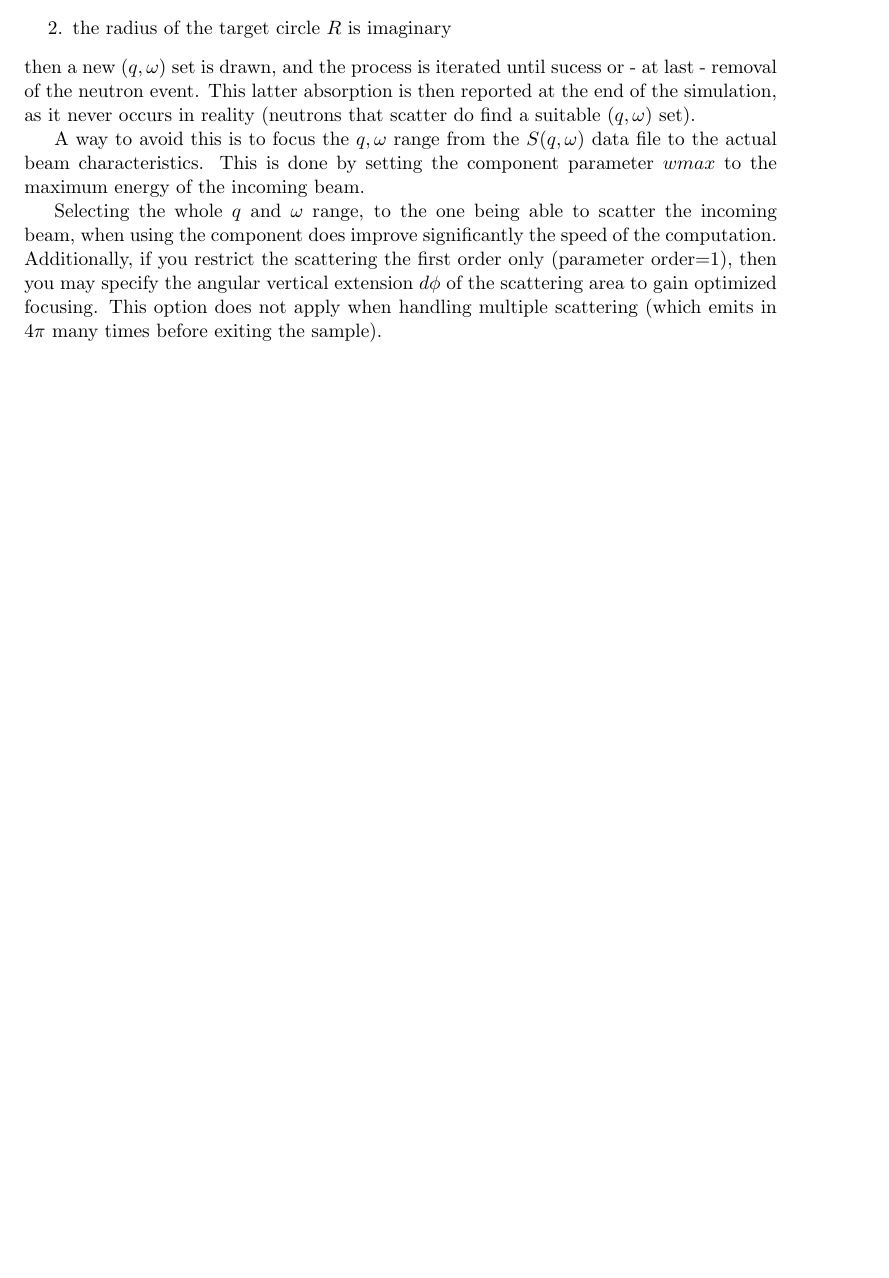
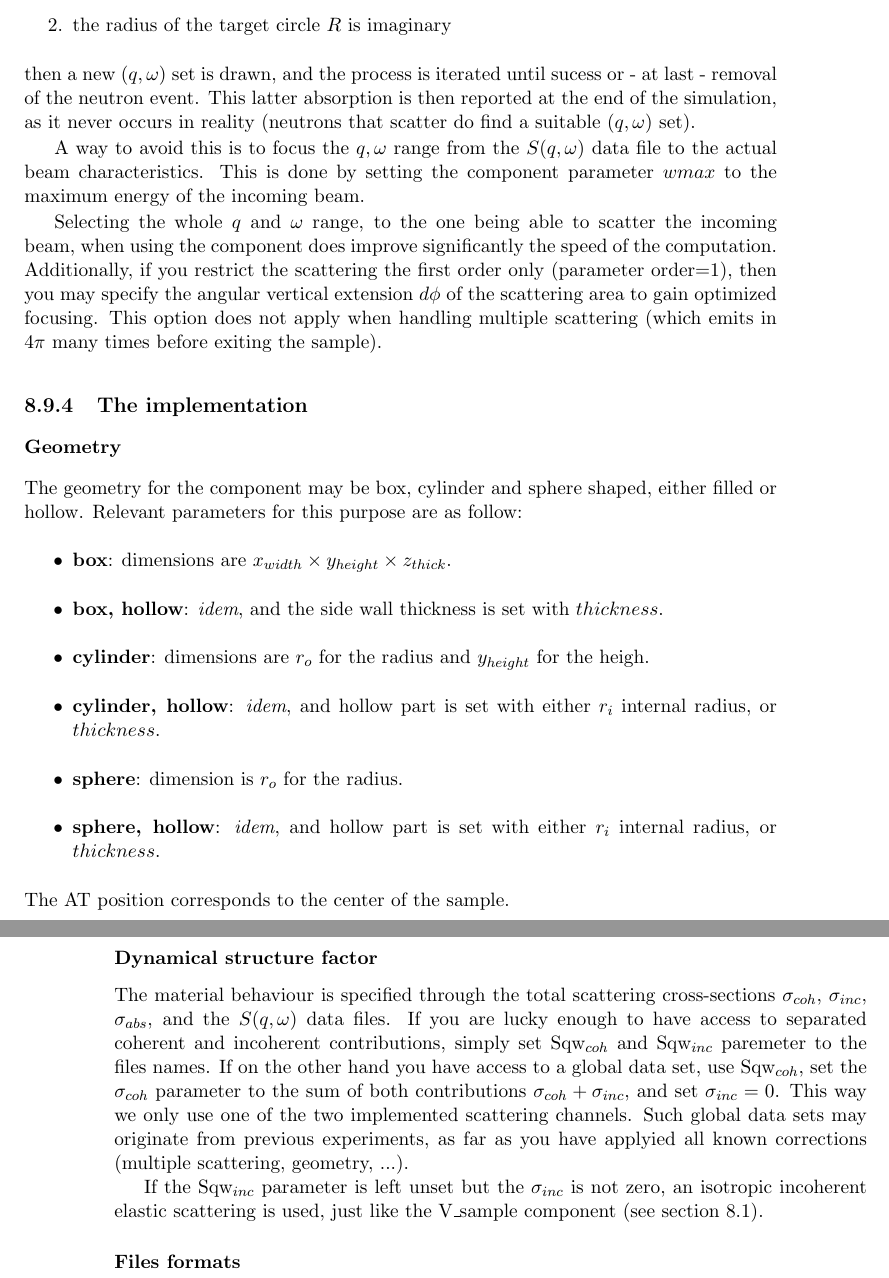
Before and after one commit to jonasstein/mcstastex, a LaTeX thesis (trunk/Component_manual.tex, which reads trunk/isotropic_sqw.tex): part of page 79 of 116 before the commit and two parts of pages 79 and 80 of 118 after it, the two joined at a grey line, cut so that both start at the same text, the shorter picture padded with empty space. Compiled offline with LaTeX, dvips and Ghostscript.

Commit message:
starting to document usage of isotropic sqw
git-svn-id: https://svn.mccode.org/svn/McStasTeX@92 feec88ba-9254-4c29-afb0-2c2f27bf560d

```diff
--- a/trunk/Component_manual.tex
+++ b/trunk/Component_manual.tex
@@ -16,7 +16,7 @@
 \usepackage{makeidx}
 
 \newcommand{\smallverbatimfile}[1]{{\footnotesize\verbatimfile{#1}}}
-\newcommand{\component}[5]{\begin{tabular}{|ll|}\hline {\bf Name:} & #1 \\ \hline {\bf Author:} & #2 \\ \hline {\bf Input parameters} & #3 \\ \hline {\bf Optional parameters} & #4 \\ \hline {\bf Notes} & #5 \\ \hline \end{tabular} \\ \noindent }
+\newcommand{\component}[5]{\begin{tabular}{|lp{0.7\textwidth}|}\hline {\bf Name:} & #1 \\ \hline {\bf Author:} & #2 \\ \hline {\bf Input parameters} & #3 \\ \hline {\bf Optional parameters} & #4 \\ \hline {\bf Notes} & #5 \\ \hline \end{tabular} \\ \noindent }
 
 \def\reportnum{Ris{\o}--R--1xyz(EN)}
 
--- a/trunk/isotropic_sqw.tex
+++ b/trunk/isotropic_sqw.tex
@@ -167,3 +167,26 @@ then a new $(q, \omega)$ set is drawn, and the process is iterated until sucess
 A way to avoid this is to focus the $q,\omega$ range from the $S(q, \omega)$ data file to the actual beam characteristics. This is done by setting the component parameter $wmax$ to the maximum energy of the incoming beam.
 
 Selecting the whole $q$ and $\omega$ range, to the one being able to scatter the incoming beam, when using the component does improve significantly the speed of the computation. Additionally, if you restrict the scattering the first order only (parameter order=1), then you may specify the angular vertical extension $d\phi$ of the scattering area to gain optimized focusing. This option does not apply when handling multiple scattering (which emits in $4\pi$ many times before exiting the sample).
+
+\subsection{The implementation}
+
+\subsubsection{Geometry}
+
+The geometry for the component may be box, cylinder and sphere shaped, either filled or hollow. Relevant parameters for this purpose are as follow:
+\begin{itemize}
+\item {\bf box}: dimensions are $x_{width} \times y_{height} \times z_{thick}$.
+\item {\bf box, hollow}: \emph{idem}, and the side wall thickness is set with $thickness$.
+\item {\bf cylinder}: dimensions are $r_o$ for the radius and $y_{height}$ for the heigh.
+\item {\bf cylinder, hollow}: \emph{idem}, and hollow part is set with either $r_i$ internal radius, or $thickness$.
+\item {\bf sphere}: dimension is $r_o$ for the radius.
+\item {\bf sphere, hollow}: \emph{idem}, and hollow part is set with either $r_i$ internal radius, or $thickness$.
+\end{itemize}
+The AT position corresponds to the center of the sample.
+
+\subsubsection{Dynamical structure factor}
+
+The material behaviour is specified through the total scattering cross-sections $\sigma_{coh}$, $\sigma_{inc}$, $\sigma_{abs}$, and the $S(q, \omega)$ data files. If you are lucky enough to have access to separated coherent and incoherent contributions, simply set Sqw$_{coh}$ and Sqw$_{inc}$ paremeter to the files names. If on the other hand you have access to a global data set, use Sqw$_{coh}$, set the $\sigma_{coh}$ parameter to the sum of both contributions $\sigma_{coh}+\sigma_{inc}$, and set $\sigma_{inc}=0$. This way we only use one of the two implemented  scattering channels. Such global data sets may originate from previous experiments, as far as you have applyied all known corrections (multiple scattering, geometry, ...).
+
+If the Sqw$_{inc}$ parameter is left unset but the $\sigma_{inc}$ is not zero, an isotropic incoherent elastic scattering is used, just like the V\_sample component (see section \ref{s:v_sample}).
+
+\subsubsection{Files formats}
```
Also changed, not shown: trunk/isotropic_sqw.tex (4 more changed lines).
